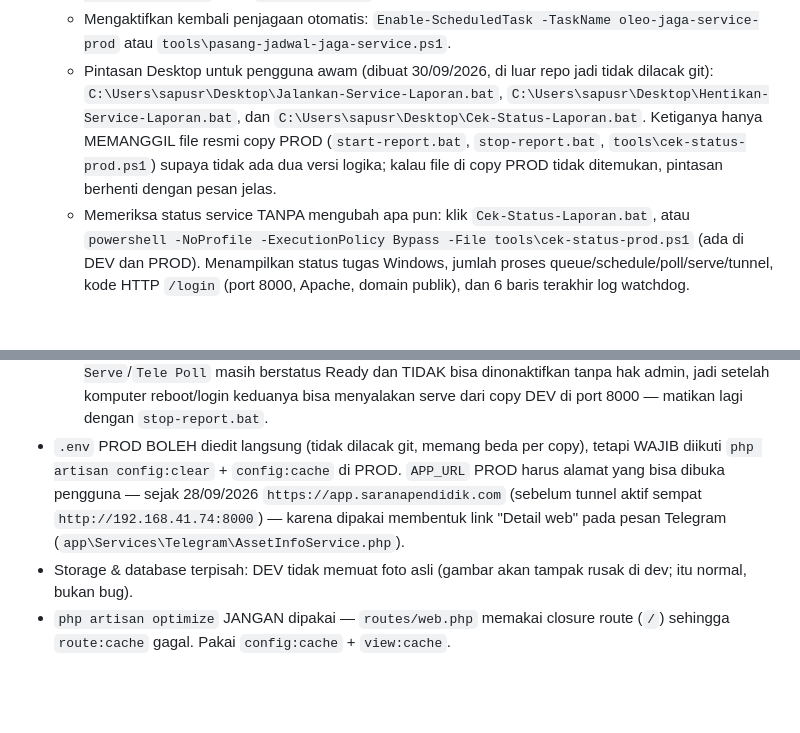
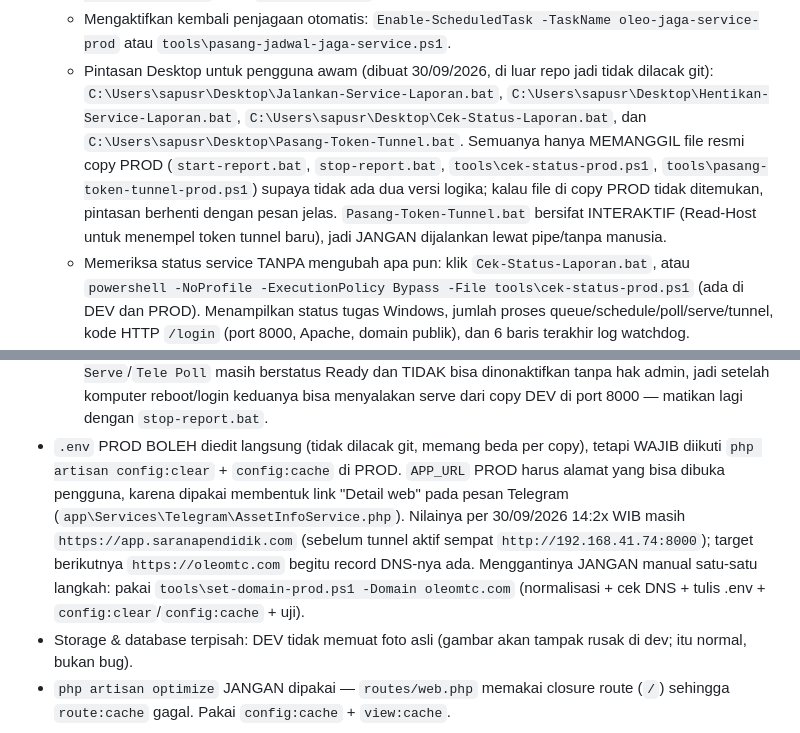
Before and after one commit to rikchodam-glitch/oleochemicalReport, a Markdown page: AGENTS.md, 2 parts joined by grey strips. GitHub-like rendering; blank space fills up the shorter version.

Commit message:
docs(tunnel): catat pintasan Pasang-Token-Tunnel.bat + APP_URL menuju oleomtc.com lewat set-domain-prod.ps1

```diff
--- a/AGENTS.md
+++ b/AGENTS.md
@@ -63,11 +63,15 @@ Sejak 28/09/2026 project ini SENGAJA ada dalam DUA copy di satu komputer
     `tools\pasang-jadwal-jaga-service.ps1`.
   - Pintasan Desktop untuk pengguna awam (dibuat 30/09/2026, di luar repo
     jadi tidak dilacak git): `C:\Users\sapusr\Desktop\Jalankan-Service-Laporan.bat`,
-    `C:\Users\sapusr\Desktop\Hentikan-Service-Laporan.bat`, dan
-    `C:\Users\sapusr\Desktop\Cek-Status-Laporan.bat`. Ketiganya hanya MEMANGGIL
+    `C:\Users\sapusr\Desktop\Hentikan-Service-Laporan.bat`,
+    `C:\Users\sapusr\Desktop\Cek-Status-Laporan.bat`, dan
+    `C:\Users\sapusr\Desktop\Pasang-Token-Tunnel.bat`. Semuanya hanya MEMANGGIL
     file resmi copy PROD (`start-report.bat`, `stop-report.bat`,
-    `tools\cek-status-prod.ps1`) supaya tidak ada dua versi logika; kalau file
+    `tools\cek-status-prod.ps1`, `tools\pasang-token-tunnel-prod.ps1`) supaya
+    tidak ada dua versi logika; kalau file
     di copy PROD tidak ditemukan, pintasan berhenti dengan pesan jelas.
+    `Pasang-Token-Tunnel.bat` bersifat INTERAKTIF (Read-Host untuk menempel
+    token tunnel baru), jadi JANGAN dijalankan lewat pipe/tanpa manusia.
   - Memeriksa status service TANPA mengubah apa pun: klik
     `Cek-Status-Laporan.bat`, atau
     `powershell -NoProfile -ExecutionPolicy Bypass -File tools\cek-status-prod.ps1`
@@ -87,11 +91,14 @@ Sejak 28/09/2026 project ini SENGAJA ada dalam DUA copy di satu komputer
     di port 8000 — matikan lagi dengan `stop-report.bat`.
 - `.env` PROD BOLEH diedit langsung (tidak dilacak git, memang beda per copy),
   tetapi WAJIB diikuti `php artisan config:clear` + `config:cache` di PROD.
-  `APP_URL` PROD harus alamat yang bisa dibuka pengguna — sejak 28/09/2026
-  `https://app.saranapendidik.com` (sebelum tunnel aktif sempat
-  `http://192.168.41.74:8000`) — karena dipakai
+  `APP_URL` PROD harus alamat yang bisa dibuka pengguna, karena dipakai
   membentuk link "Detail web" pada pesan Telegram
-  (`app\Services\Telegram\AssetInfoService.php`).
+  (`app\Services\Telegram\AssetInfoService.php`). Nilainya per 30/09/2026
+  14:2x WIB masih `https://app.saranapendidik.com` (sebelum tunnel aktif
+  sempat `http://192.168.41.74:8000`); target berikutnya
+  `https://oleomtc.com` begitu record DNS-nya ada. Menggantinya JANGAN manual
+  satu-satu langkah: pakai `tools\set-domain-prod.ps1 -Domain oleomtc.com`
+  (normalisasi + cek DNS + tulis .env + `config:clear`/`config:cache` + uji).
 - Storage & database terpisah: DEV tidak memuat foto asli (gambar akan tampak
   rusak di dev; itu normal, bukan bug).
 - `php artisan optimize` JANGAN dipakai — `routes/web.php` memakai closure
```
